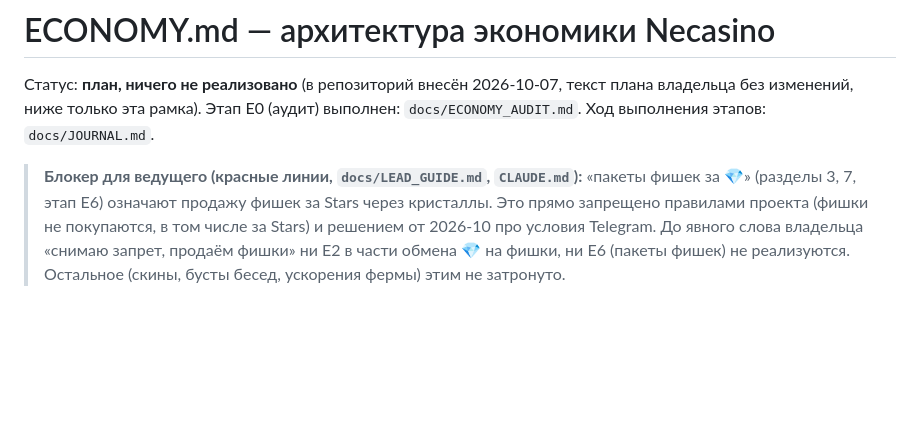
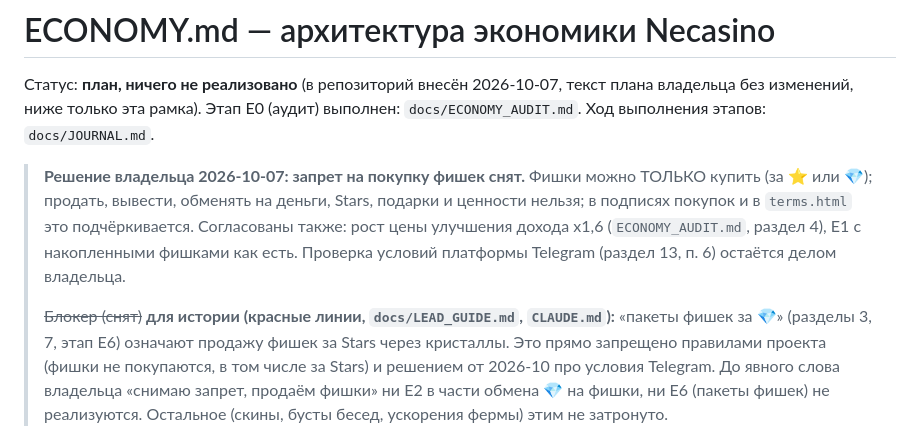
Before and after one commit to moloko039/roulette, a Markdown page: docs/ECONOMY.md, the part around the change. GitHub-like rendering; blank space fills up the shorter version.

Commit message:
Правила: покупка фишек разрешена (решение владельца), продажа и вывод запрещены навсегда
Co-Authored-By: Claude Sonnet 5.5 <noreply@anthropic.com>

```diff
--- a/docs/ECONOMY.md
+++ b/docs/ECONOMY.md
@@ -3,7 +3,9 @@
 Статус: **план, ничего не реализовано** (в репозиторий внесён 2026-10-07, текст плана владельца без изменений, ниже только эта рамка).
 Этап E0 (аудит) выполнен: `docs/ECONOMY_AUDIT.md`. Ход выполнения этапов: `docs/JOURNAL.md`.
 
-> **Блокер для ведущего (красные линии, `docs/LEAD_GUIDE.md`, `CLAUDE.md`):** «пакеты фишек за 💎» (разделы 3, 7, этап E6) означают продажу фишек за Stars через кристаллы.
+> **Решение владельца 2026-10-07: запрет на покупку фишек снят.** Фишки можно ТОЛЬКО купить (за ⭐ или 💎); продать, вывести, обменять на деньги, Stars, подарки и ценности нельзя; в подписях покупок и в `terms.html` это подчёркивается. Согласованы также: рост цены улучшения дохода x1,6 (`ECONOMY_AUDIT.md`, раздел 4), E1 с накопленными фишками как есть. Проверка условий платформы Telegram (раздел 13, п. 6) остаётся делом владельца.
+>
+> ~~Блокер (снят)~~ **для истории (красные линии, `docs/LEAD_GUIDE.md`, `CLAUDE.md`):** «пакеты фишек за 💎» (разделы 3, 7, этап E6) означают продажу фишек за Stars через кристаллы.
 > Это прямо запрещено правилами проекта (фишки не покупаются, в том числе за Stars) и решением от 2026-10 про условия Telegram. До явного слова владельца
 > «снимаю запрет, продаём фишки» ни E2 в части обмена 💎 на фишки, ни E6 (пакеты фишек) не реализуются. Остальное (скины, бусты бесед, ускорения фермы) этим не затронуто.
 
```
Also changed, not shown: CLAUDE.md (+2 -3 lines), docs/LEAD_GUIDE.md (+2 -2 lines).
